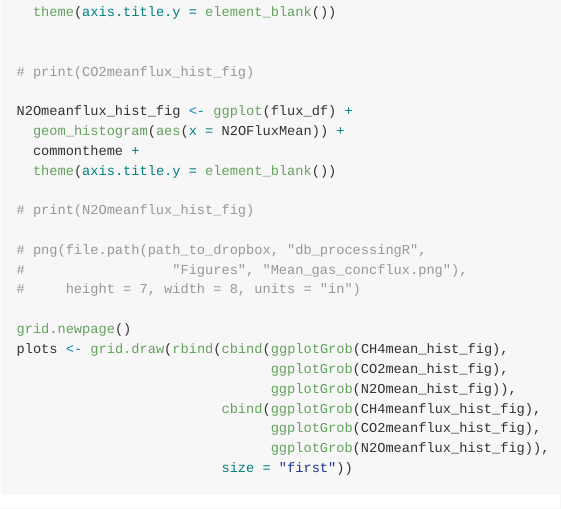
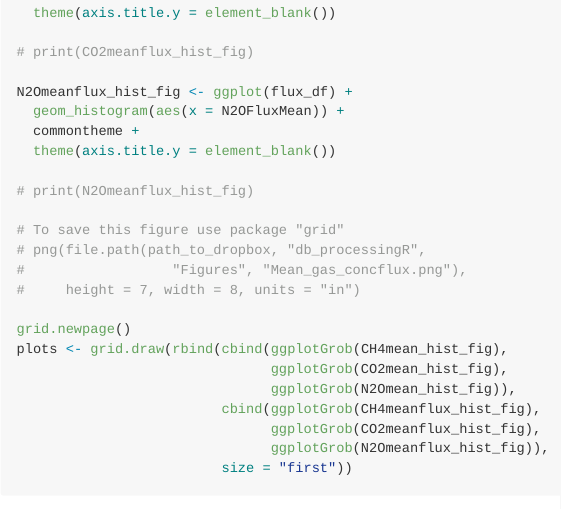
Before and after one commit to lukeloken/GlobalRiverMethane, an R Markdown document (README.Rmd): the page in a window 1100 px wide, from 3650 px down before the commit and from 3630 px down after it, so that both start at the same text. The pictures show the output file README.md that the author committed with the source, drawn offline in the style of GitHub.

Commit message:
finished cleaning readme

```diff
--- a/README.Rmd
+++ b/README.Rmd
@@ -124,6 +122,7 @@ N2Omeanflux_hist_fig <- ggplot(flux_df) +
 
 # print(N2Omeanflux_hist_fig)
 
+# To save this figure use package "grid"
 # png(file.path(path_to_dropbox, "db_processingR",
 #                  "Figures", "Mean_gas_concflux.png"),
 #     height = 7, width = 8, units = "in")
```
Also changed, not shown: README.md, README.Rmd (2 more changed lines).
